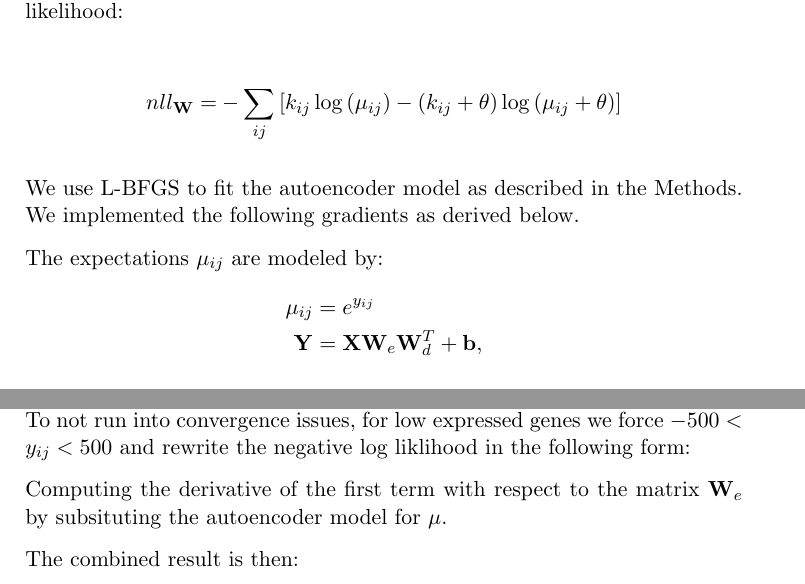
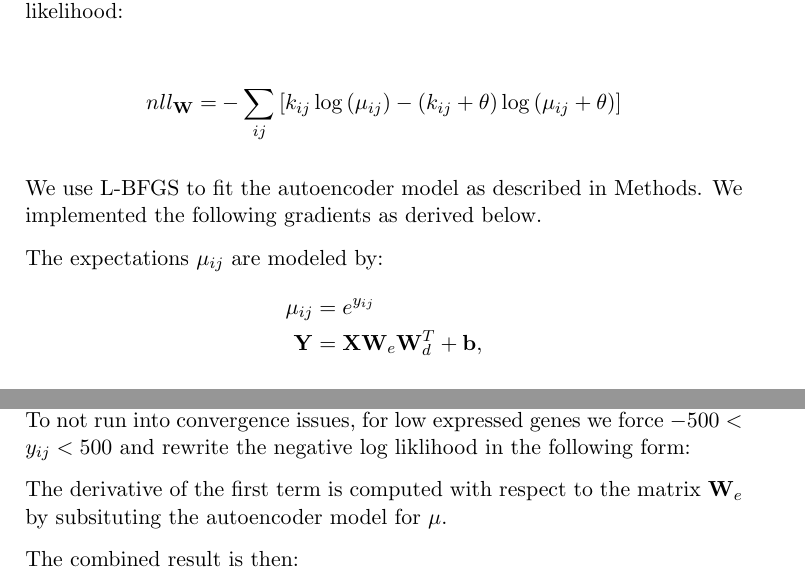
Before and after one commit to gagneurlab/OUTRIDER, a LaTeX letter (vignettes/gradient.tex): two parts of pages 1 and 2 of 2, joined at a grey line, cut so that both start at the same text. Compiled offline with pdfLaTeX.

Commit message:
update of the gradient file.

```diff
--- a/vignettes/gradient.tex
+++ b/vignettes/gradient.tex
@@ -75,7 +75,7 @@ nll_{\matr{W}}=& -\sum_{ij} \left[ k_{ij} \log{(\mu_{ij})} -
 \end{align*}
 
 
-We use L-BFGS to fit the autoencoder model as described in the Methods.
+We use L-BFGS to fit the autoencoder model as described in Methods.
 We implemented the following gradients as derived below.
 
 The expectations $\mu_{ij}$ are modeled by:
@@ -100,7 +100,7 @@ To not run into convergence issues, for low expressed genes we force $-500 < y_{
 
 
 
-Computing the derivative of the first term with respect to the matrix $\matr{W}_e$ by subsituting the autoencoder model for $\mu$.
+The derivative of the first term is computed with respect to the matrix $\matr{W}_e$ by subsituting the autoencoder model for $\mu$.
 % Here the operations $\log[\matr{A}]$ and $\exp[\matr{A}]$ are understood to be element-wise for a matrix or vector $\matr{A}$,
 
 % \begin{align*}
```
